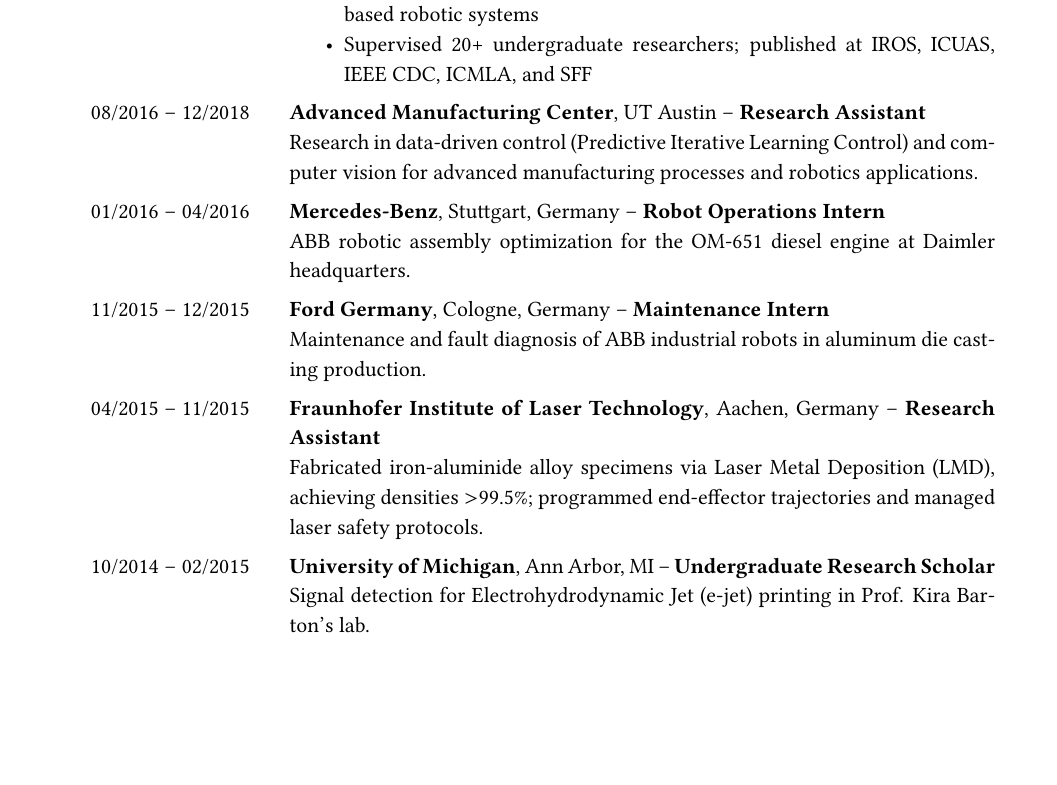
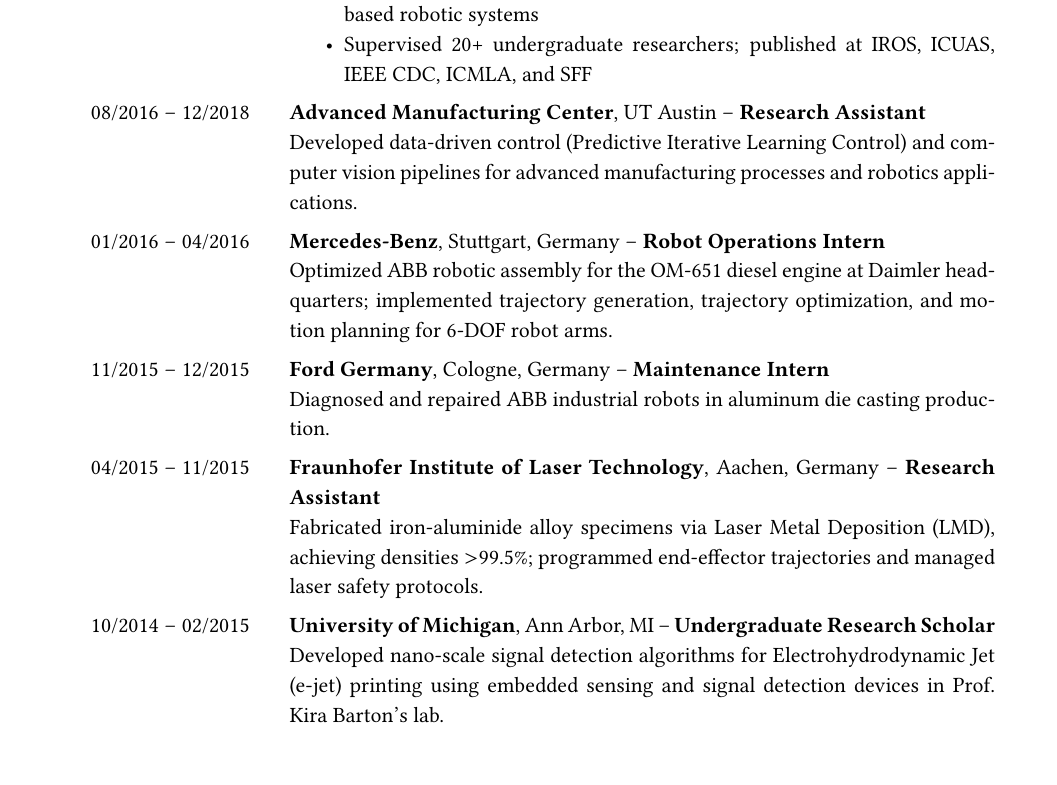
Before and after one commit to alexkoven/cv_and_resume, a LaTeX CV (Robotics_CV/main.tex): part of page 2 of 6, cut so that both start at the same text, the shorter picture padded with empty space. Compiled offline with pdfLaTeX.

Commit message:
fix(cv): update older career stations for consistency and completeness
- All stations now lead with a verb
- Mercedes-Benz: add trajectory generation/optimization and motion planning
- University of Michigan: add nano-scale detection and embedded sensing context
- Ford: tighten to active verb phrasing
- Advanced Manufacturing: lead with Developed

Co-Authored-By: Claude Sonnet 4.6 <noreply@anthropic.com>

```diff
--- a/Robotics_CV/main.tex
+++ b/Robotics_CV/main.tex
@@ -198,15 +198,15 @@
 
 08/2016 -- 12/2018 &
 \textbf{Advanced Manufacturing Center}, UT Austin -- \textbf{Research Assistant} \newline
-Research in data-driven control (Predictive Iterative Learning Control) and computer vision for advanced manufacturing processes and robotics applications. \\
+Developed data-driven control (Predictive Iterative Learning Control) and computer vision pipelines for advanced manufacturing processes and robotics applications. \\
 
 01/2016 -- 04/2016 &
 \textbf{Mercedes-Benz}, Stuttgart, Germany -- \textbf{Robot Operations Intern} \newline
-ABB robotic assembly optimization for the OM-651 diesel engine at Daimler headquarters. \\
+Optimized ABB robotic assembly for the OM-651 diesel engine at Daimler headquarters; implemented trajectory generation, trajectory optimization, and motion planning for 6-DOF robot arms. \\
 
 11/2015 -- 12/2015 &
 \textbf{Ford Germany}, Cologne, Germany -- \textbf{Maintenance Intern} \newline
-Maintenance and fault diagnosis of ABB industrial robots in aluminum die casting production. \\
+Diagnosed and repaired ABB industrial robots in aluminum die casting production. \\
 
 04/2015 -- 11/2015 &
 \textbf{Fraunhofer Institute of Laser Technology}, Aachen, Germany -- \textbf{Research Assistant} \newline
@@ -214,7 +214,7 @@
 
 10/2014 -- 02/2015 &
 \textbf{University of Michigan}, Ann Arbor, MI -- \textbf{Undergraduate Research Scholar} \newline
-Signal detection for Electrohydrodynamic Jet (e-jet) printing in Prof. Kira Barton's lab. \\
+Developed nano-scale signal detection algorithms for Electrohydrodynamic Jet (e-jet) printing using embedded sensing and signal detection devices in Prof. Kira Barton's lab. \\
 
 % 07/2014 -- 10/2014 &
 % \textbf{Machine Tools and Production Engineering Lab} (Aachen, Germany) -- \textbf{Research Assistant};
```
